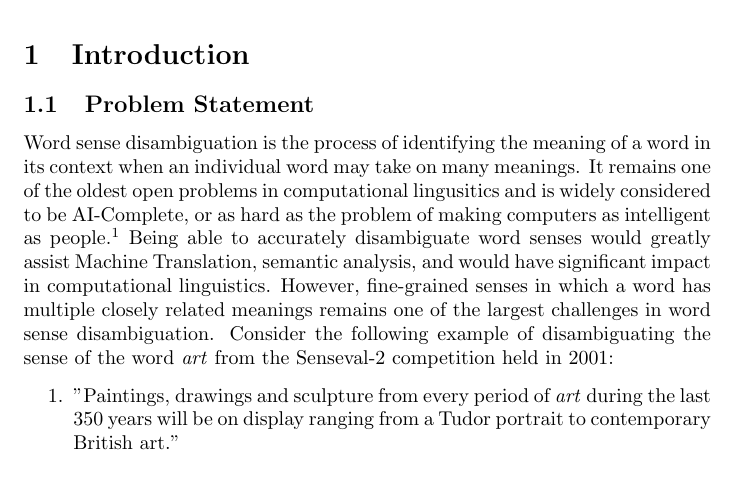
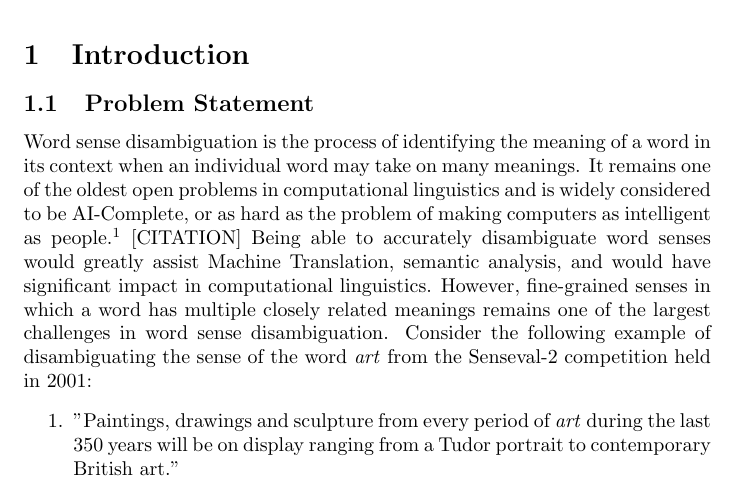
Before and after one commit to alee101/wsd, a LaTeX document (paper.tex): part of page 1 of 7, cut so that both start at the same text. Compiled offline with pdfLaTeX.

Commit message:
added more citations

```diff
--- a/paper.tex
+++ b/paper.tex
@@ -17,8 +17,8 @@
 	\section{Introduction}
 	\subsection{Problem Statement}
 	Word sense disambiguation is the process of identifying the meaning of a word in its context when an individual word may take on many meanings.
-	It remains one of the oldest open problems in computational lingusitics and is widely considered to be AI-Complete,
-	or as hard as the problem of making computers as intelligent as people.$^1$ Being able to accurately disambiguate word senses would greatly
+	It remains one of the oldest open problems in computational linguistics and is widely considered to be AI-Complete,
+	or as hard as the problem of making computers as intelligent as people.$^1$ [CITATION] Being able to accurately disambiguate word senses would greatly
 	assist Machine Translation, semantic analysis, and would have significant impact in computational linguistics. However, fine-grained senses
 	in which a word has multiple closely related meanings remains one of the largest challenges in word sense disambiguation. Consider the following
 	example of disambiguating the sense of the word {\emph {art}} from the Senseval-2 competition held in 2001:
```
Also changed, not shown: paper.pdf, 2 other files.
